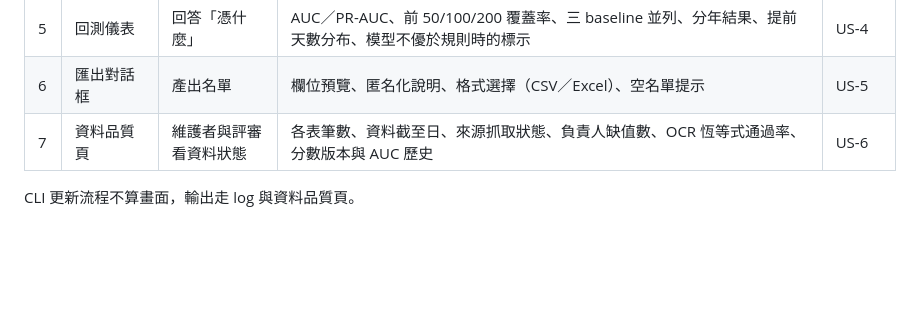
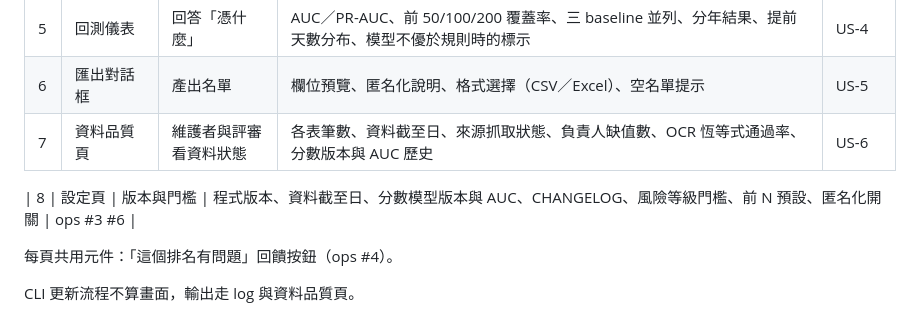
Before and after one commit to manibari/NTPC-childcare-risk-monitor, a Markdown page: docs/flows/smart-watchdog-flow.md, the part around the change. GitHub-like rendering; blank space fills up the shorter version.

```diff
--- a/docs/flows/smart-watchdog-flow.md
+++ b/docs/flows/smart-watchdog-flow.md
@@ -107,4 +107,8 @@ flowchart TD
 | 6 | 匯出對話框 | 產出名單 | 欄位預覽、匿名化說明、格式選擇（CSV／Excel）、空名單提示 | US-5 |
 | 7 | 資料品質頁 | 維護者與評審看資料狀態 | 各表筆數、資料截至日、來源抓取狀態、負責人缺值數、OCR 恆等式通過率、分數版本與 AUC 歷史 | US-6 |
 
+| 8 | 設定頁 | 版本與門檻 | 程式版本、資料截至日、分數模型版本與 AUC、CHANGELOG、風險等級門檻、前 N 預設、匿名化開關 | ops #3 #6 |
+
+每頁共用元件：「這個排名有問題」回饋按鈕（ops #4）。
+
 CLI 更新流程不算畫面，輸出走 log 與資料品質頁。
```
Also changed, not shown: docs/requirements/smart-watchdog.md (+15 -0 lines).
